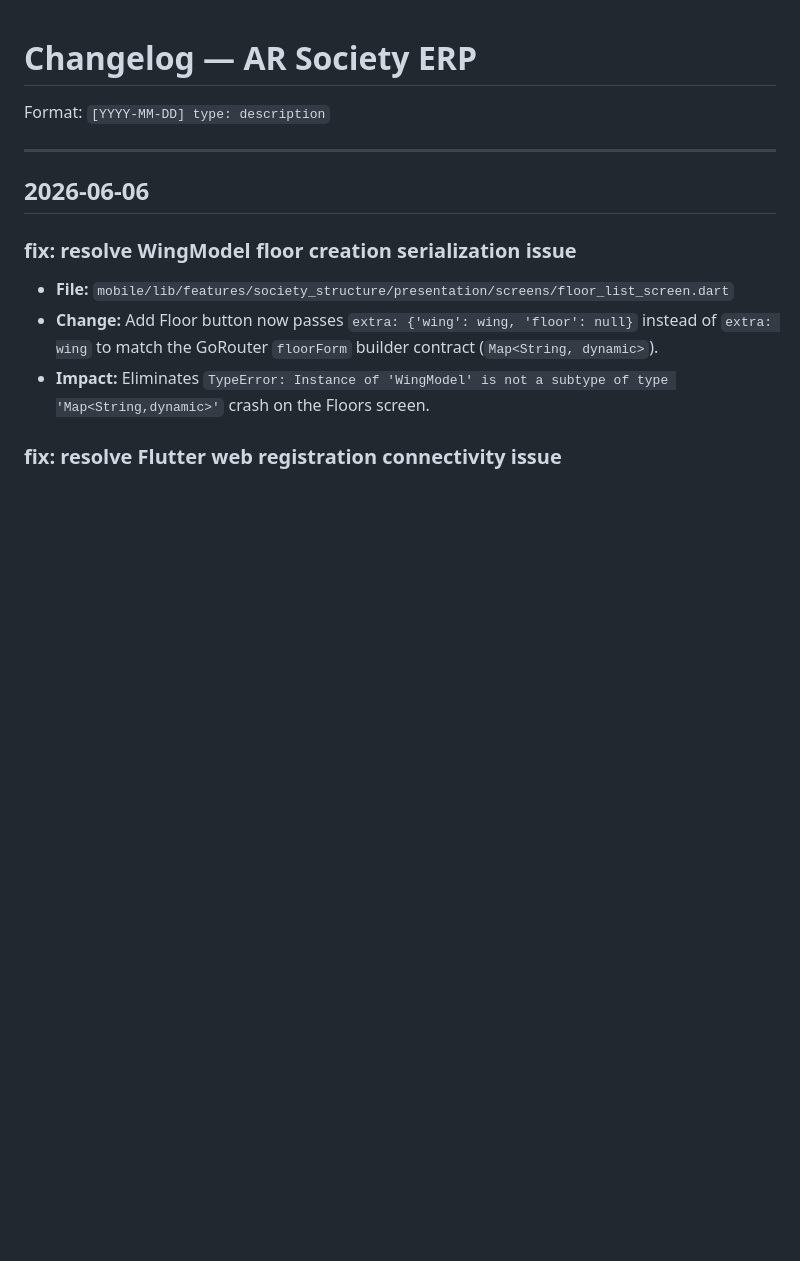
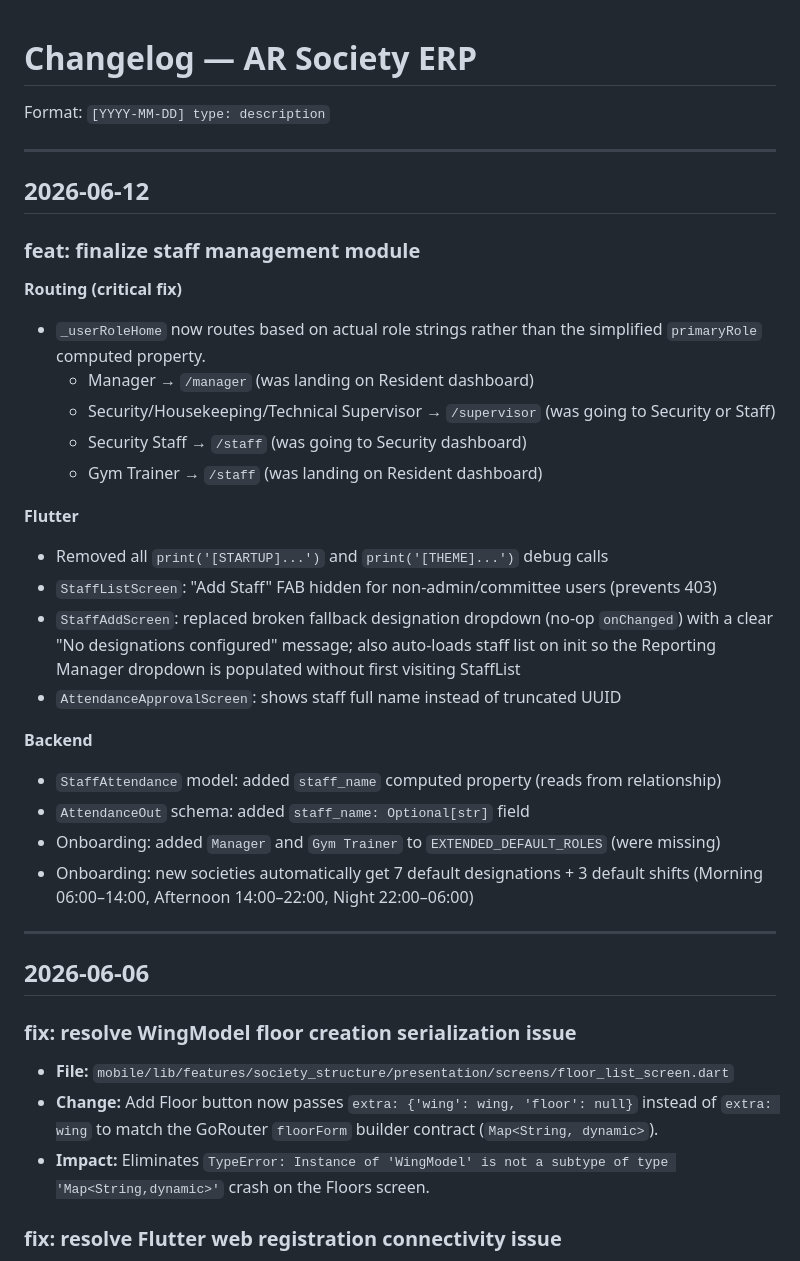
Before and after one commit to nitinshendgeai/AR_SOCIETY_APP, a Markdown page: docs/CHANGELOG.md, the part around the change. GitHub-like rendering; blank space fills up the shorter version.

Commit message:
docs: update CHANGELOG and KNOWN_ISSUES for 2026-06-12 staff fixes
https://claude.ai/code/session_012DsKm4gwr1hqHyxDYckb4N

```diff
--- a/docs/CHANGELOG.md
+++ b/docs/CHANGELOG.md
@@ -1,6 +1,35 @@
 # Changelog — AR Society ERP
 
 Format: `[YYYY-MM-DD] type: description`
+
+---
+
+## 2026-06-12
+
+### feat: finalize staff management module
+
+**Routing (critical fix)**
+- `_userRoleHome` now routes based on actual role strings rather than
+  the simplified `primaryRole` computed property.
+  - Manager → `/manager` (was landing on Resident dashboard)
+  - Security/Housekeeping/Technical Supervisor → `/supervisor` (was going to Security or Staff)
+  - Security Staff → `/staff` (was going to Security dashboard)
+  - Gym Trainer → `/staff` (was landing on Resident dashboard)
+
+**Flutter**
+- Removed all `print('[STARTUP]...')` and `print('[THEME]...')` debug calls
+- `StaffListScreen`: "Add Staff" FAB hidden for non-admin/committee users (prevents 403)
+- `StaffAddScreen`: replaced broken fallback designation dropdown (no-op `onChanged`)
+  with a clear "No designations configured" message; also auto-loads staff list on
+  init so the Reporting Manager dropdown is populated without first visiting StaffList
+- `AttendanceApprovalScreen`: shows staff full name instead of truncated UUID
+
+**Backend**
+- `StaffAttendance` model: added `staff_name` computed property (reads from relationship)
+- `AttendanceOut` schema: added `staff_name: Optional[str]` field
+- Onboarding: added `Manager` and `Gym Trainer` to `EXTENDED_DEFAULT_ROLES` (were missing)
+- Onboarding: new societies automatically get 7 default designations + 3 default shifts
+  (Morning 06:00–14:00, Afternoon 14:00–22:00, Night 22:00–06:00)
 
 ---
 
```
Also changed, not shown: docs/KNOWN_ISSUES.md (+7 -1 lines).
